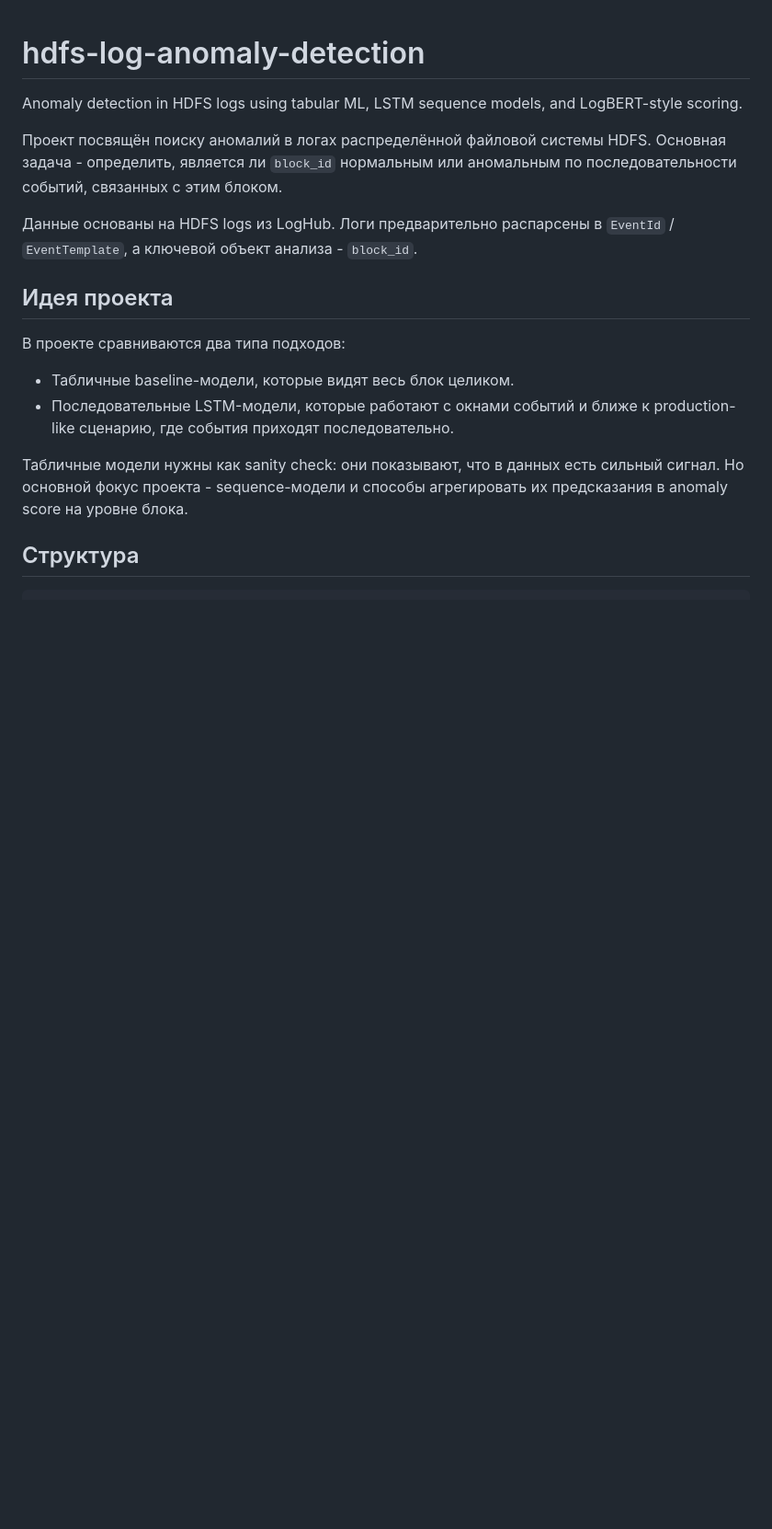
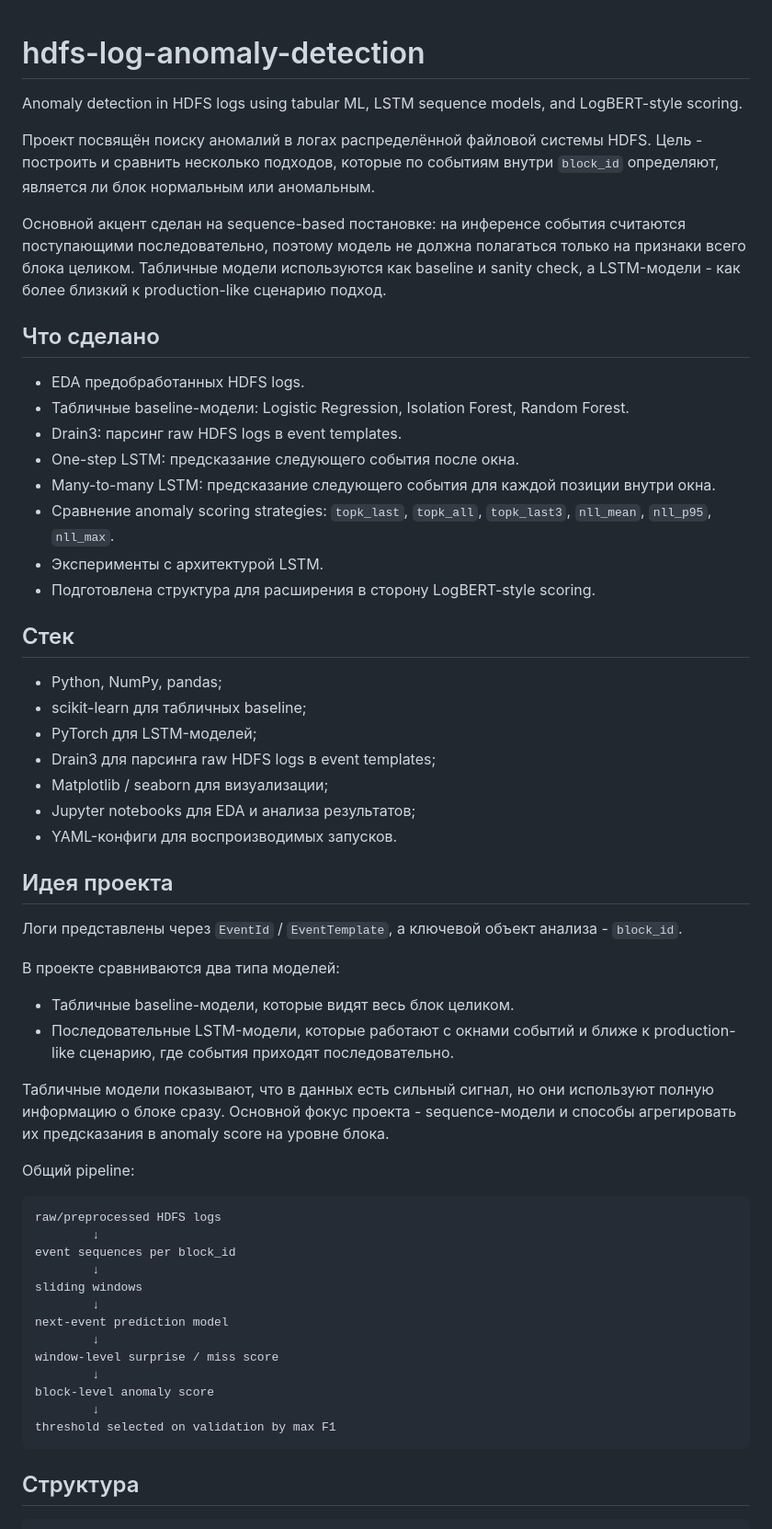
Before and after one commit to andrewb-codes/hdfs-log-anomaly-detection, a Markdown page: README.md, the part around one of its changes. Shown at 92% size. Rendered like a GitHub page; blank space fills up the shorter version.

````diff
--- a/README.md
+++ b/README.md
@@ -2,18 +2,59 @@
 
 Anomaly detection in HDFS logs using tabular ML, LSTM sequence models, and LogBERT-style scoring.
 
-Проект посвящён поиску аномалий в логах распределённой файловой системы HDFS. Основная задача - определить, является ли `block_id` нормальным или аномальным по последовательности событий, связанных с этим блоком.
+Проект посвящён поиску аномалий в логах распределённой файловой системы HDFS. Цель - построить и сравнить несколько подходов, которые по событиям внутри `block_id` определяют, является ли блок нормальным или аномальным.
 
-Данные основаны на HDFS logs из LogHub. Логи предварительно распарсены в `EventId` / `EventTemplate`, а ключевой объект анализа - `block_id`.
+Основной акцент сделан на sequence-based постановке: на инференсе события считаются поступающими последовательно, поэтому модель не должна полагаться только на признаки всего блока целиком. Табличные модели используются как baseline и sanity check, а LSTM-модели - как более близкий к production-like сценарию подход.
+
+## Что сделано
+
+- EDA предобработанных HDFS logs.
+- Табличные baseline-модели: Logistic Regression, Isolation Forest, Random Forest.
+- Drain3: парсинг raw HDFS logs в event templates.
+- One-step LSTM: предсказание следующего события после окна.
+- Many-to-many LSTM: предсказание следующего события для каждой позиции внутри окна.
+- Сравнение anomaly scoring strategies: `topk_last`, `topk_all`, `topk_last3`, `nll_mean`, `nll_p95`, `nll_max`.
+- Эксперименты с архитектурой LSTM.
+- Подготовлена структура для расширения в сторону LogBERT-style scoring.
+
+## Стек
+
+- Python, NumPy, pandas;
+- scikit-learn для табличных baseline;
+- PyTorch для LSTM-моделей;
+- Drain3 для парсинга raw HDFS logs в event templates;
+- Matplotlib / seaborn для визуализации;
+- Jupyter notebooks для EDA и анализа результатов;
+- YAML-конфиги для воспроизводимых запусков.
 
 ## Идея проекта
 
-В проекте сравниваются два типа подходов:
+Логи представлены через `EventId` / `EventTemplate`, а ключевой объект анализа - `block_id`.
+
+В проекте сравниваются два типа моделей:
 
 - Табличные baseline-модели, которые видят весь блок целиком.
 - Последовательные LSTM-модели, которые работают с окнами событий и ближе к production-like сценарию, где события приходят последовательно.
 
-Табличные модели нужны как sanity check: они показывают, что в данных есть сильный сигнал. Но основной фокус проекта - sequence-модели и способы агрегировать их предсказания в anomaly score на уровне блока.
+Табличные модели показывают, что в данных есть сильный сигнал, но они используют полную информацию о блоке сразу. Основной фокус проекта - sequence-модели и способы агрегировать их предсказания в anomaly score на уровне блока.
+
+Общий pipeline:
+
+```text
+raw/preprocessed HDFS logs
+        ↓
+event sequences per block_id
+        ↓
+sliding windows
+        ↓
+next-event prediction model
+        ↓
+window-level surprise / miss score
+        ↓
+block-level anomaly score
+        ↓
+threshold selected on validation by max F1
+```
 
 ## Структура
 
````
Also changed, not shown: other parts of README.md (+34 -1 lines).
